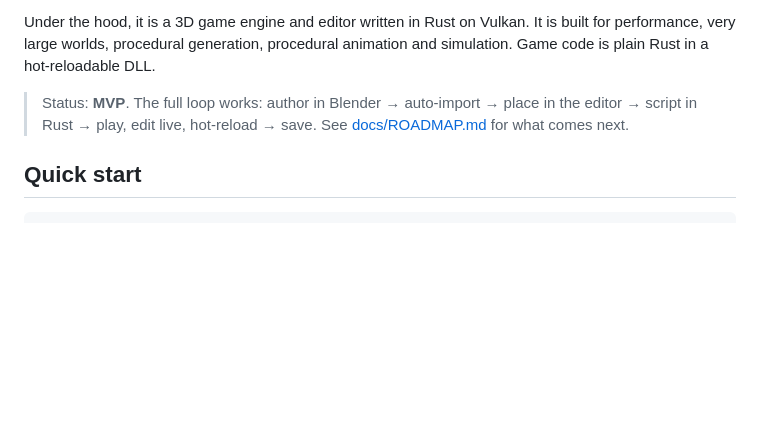
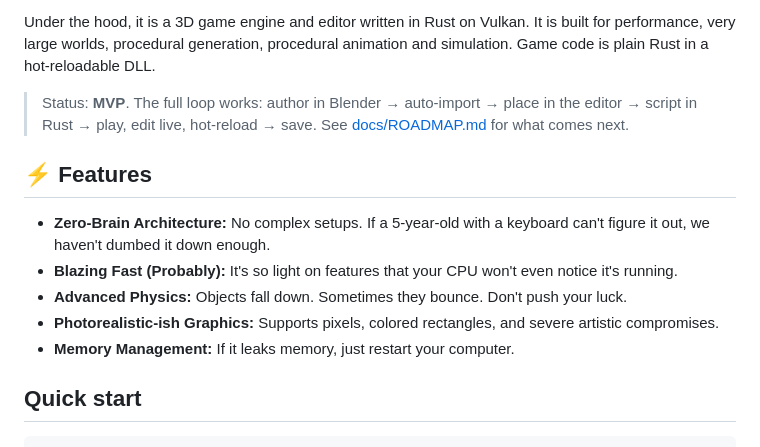
Before and after one commit to Matheuswells/dumb_engine, a Markdown page: README.md, the part around the change. Rendered like a GitHub page; blank space fills up the shorter version.

Commit message:
Add Features section to README
Co-Authored-By: Claude Opus 5.5 <noreply@anthropic.com>
Claude-Session: https://claude.ai/code/session_01XE9VZQP1RicgikPay5jsMN

```diff
--- a/README.md
+++ b/README.md
@@ -11,6 +11,14 @@ code is plain Rust in a hot-reloadable DLL.
 > Status: **MVP**. The full loop works: author in Blender → auto-import → place in the
 > editor → script in Rust → play, edit live, hot-reload → save. See
 > [docs/ROADMAP.md](docs/ROADMAP.md) for what comes next.
+
+## ⚡ Features
+
+* **Zero-Brain Architecture:** No complex setups. If a 5-year-old with a keyboard can't figure it out, we haven't dumbed it down enough.
+* **Blazing Fast (Probably):** It's so light on features that your CPU won't even notice it's running.
+* **Advanced Physics:** Objects fall down. Sometimes they bounce. Don't push your luck.
+* **Photorealistic-ish Graphics:** Supports pixels, colored rectangles, and severe artistic compromises.
+* **Memory Management:** If it leaks memory, just restart your computer.
 
 ## Quick start
 
```
